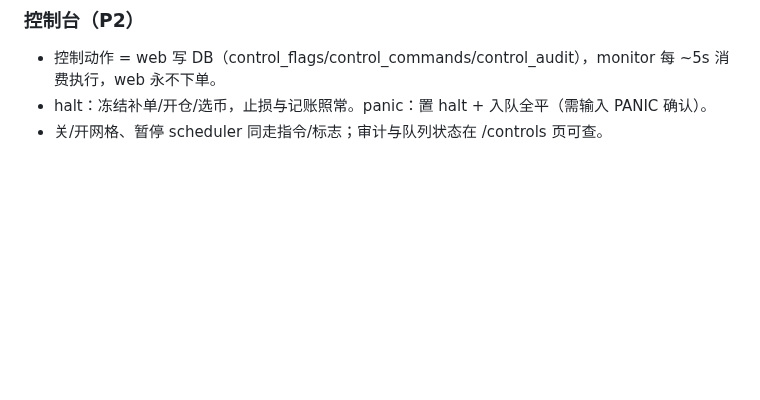
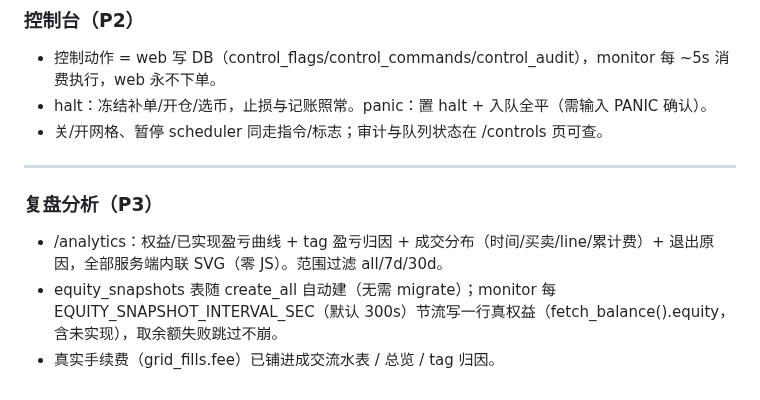
Before and after one commit to jianweiguo0209-max/GridTradeBn, a Markdown page: deploy/DEPLOY.md, the part around the change. GitHub-like rendering; blank space fills up the shorter version.

Commit message:
docs(analytics): STATUS/DEPLOY 同步 P3 复盘分析 + equity_snapshots
Co-Authored-By: Claude Opus 4.8 <noreply@anthropic.com>

```diff
--- a/deploy/DEPLOY.md
+++ b/deploy/DEPLOY.md
@@ -117,3 +117,10 @@ unset TEST_DATABASE_URL                               # 回到默认 SQLite
 - 控制动作 = web 写 DB（control_flags/control_commands/control_audit），monitor 每 ~5s 消费执行，web 永不下单。
 - halt：冻结补单/开仓/选币，止损与记账照常。panic：置 halt + 入队全平（需输入 PANIC 确认）。
 - 关/开网格、暂停 scheduler 同走指令/标志；审计与队列状态在 /controls 页可查。
+
+---
+
+### 复盘分析（P3）
+- /analytics：权益/已实现盈亏曲线 + tag 盈亏归因 + 成交分布（时间/买卖/line/累计费）+ 退出原因，全部服务端内联 SVG（零 JS）。范围过滤 all/7d/30d。
+- equity_snapshots 表随 create_all 自动建（无需 migrate）；monitor 每 EQUITY_SNAPSHOT_INTERVAL_SEC（默认 300s）节流写一行真权益（fetch_balance().equity，含未实现），取余额失败跳过不崩。
+- 真实手续费（grid_fills.fee）已铺进成交流水表 / 总览 / tag 归因。
```
Also changed, not shown: docs/STATUS.md (+1 -1 lines).
